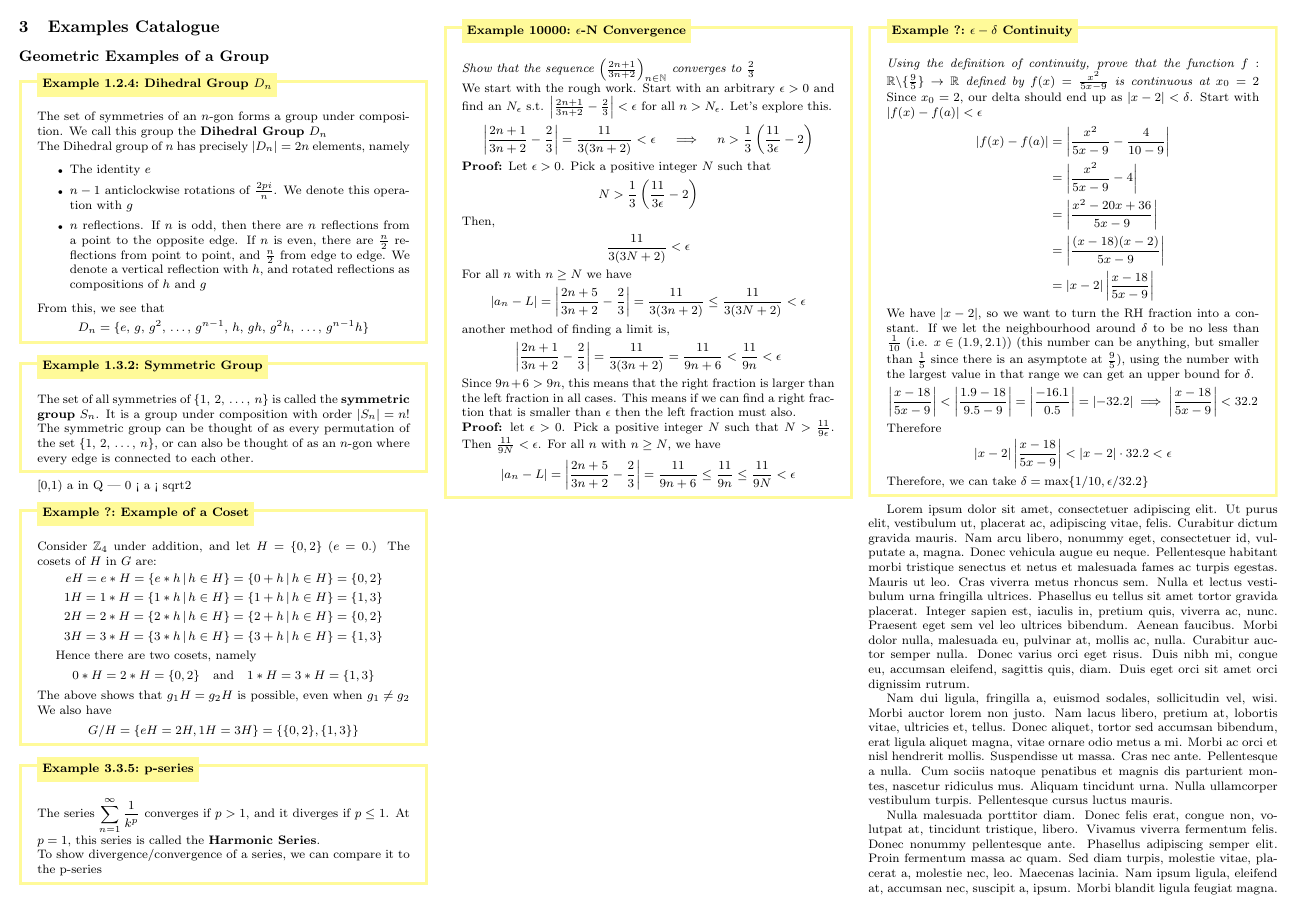
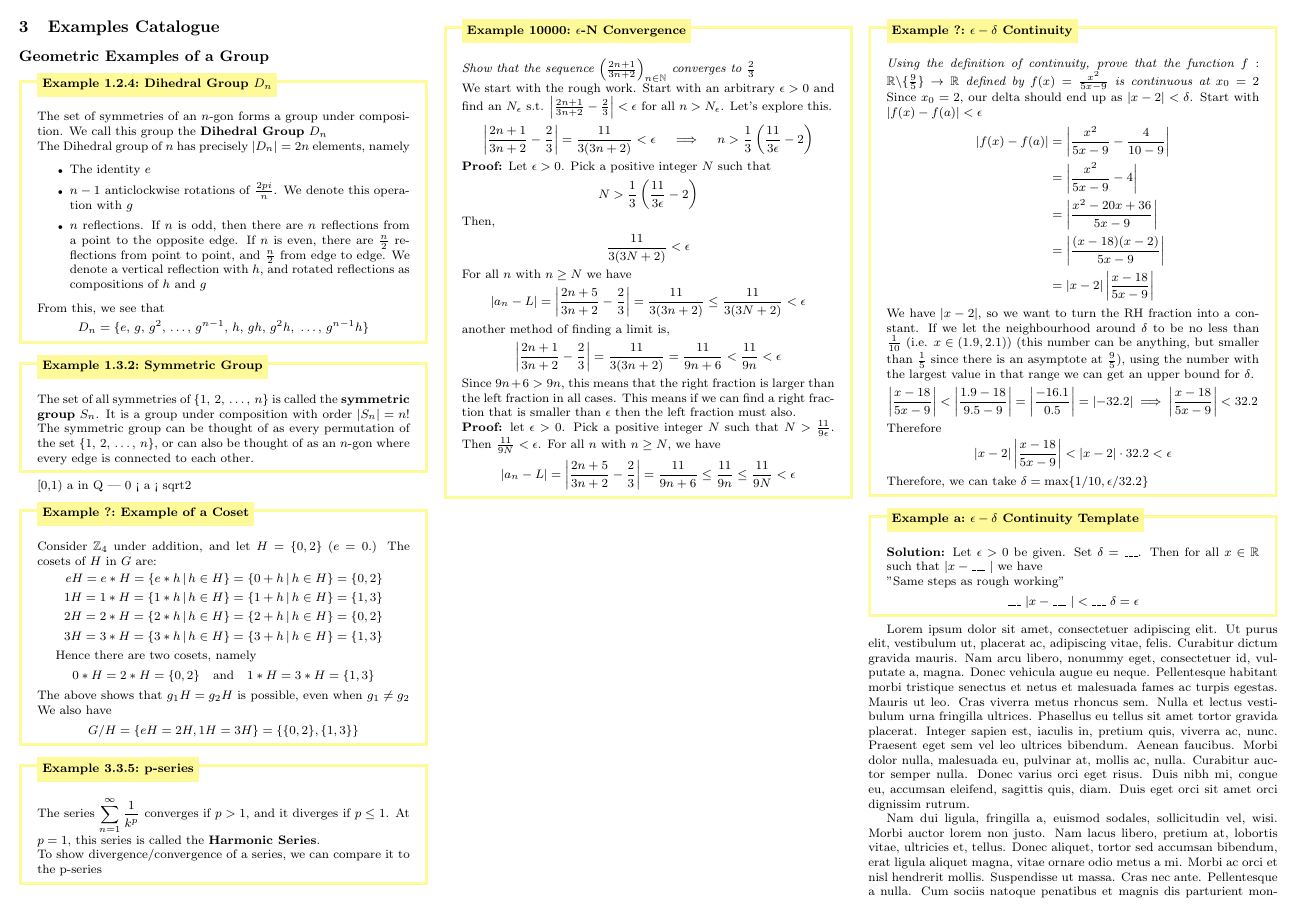
Before and after one commit to leon0241/leon-latex-notes, a LaTeX document (notes.tex): page 5 of 6. Compiled offline with pdfLaTeX.

Commit message:
add message lolz

```diff
--- a/notes.tex
+++ b/notes.tex
@@ -887,7 +887,16 @@ Therefore, we can take $\delta = \max \{1/10, \epsilon / 32.2\}$
 \end{xmp}
 \vspace{-5pt}
 
+\begin{xmp}[$\epsilon-\delta$ Continuity Template]{ex:e-d-c-template}{a}
+\textbf{Solution:} Let $\epsilon > 0$ be given. Set $\delta = \text{\_\_\_}$. Then for all $x\in \R$ such that $\lvert x - \text{\_\_\_ }\rvert$ we have
+\vspace{0pt}\newline
+"Same steps as rough working"
+\[\text{\_\_\_ } \lvert x - \text{\_\_\_ }\rvert < \text{\_\_\_ }\delta = \epsilon\]
+\end{xmp}
+\vspace{-5pt}
+
 \lipsum[1-12]
+
 \end{multicols}
 
 \end{document}
```
Also changed, not shown: README.md, notes.pdf, 4 other files.
